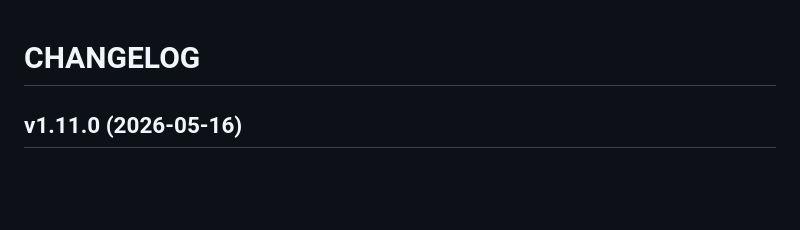
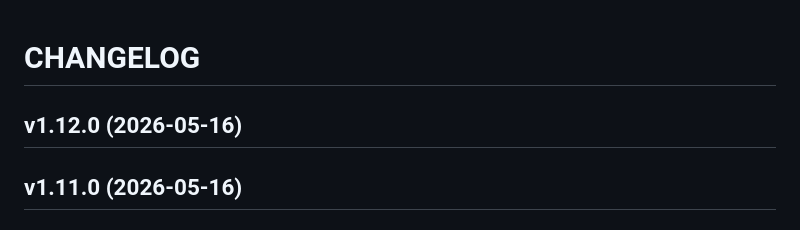
Before and after one commit to Amirlabai/bot-trader, a Markdown page: CHANGELOG.md, the part around the change. Drawn GitHub-style; blank space fills up the shorter version.

Commit message:
1.12.0
Automatically generated by python-semantic-release

```diff
--- a/CHANGELOG.md
+++ b/CHANGELOG.md
@@ -1,6 +1,9 @@
 # CHANGELOG
 
 <!-- version list -->
+
+## v1.12.0 (2026-05-16)
+
 
 ## v1.11.0 (2026-05-16)
 
```
